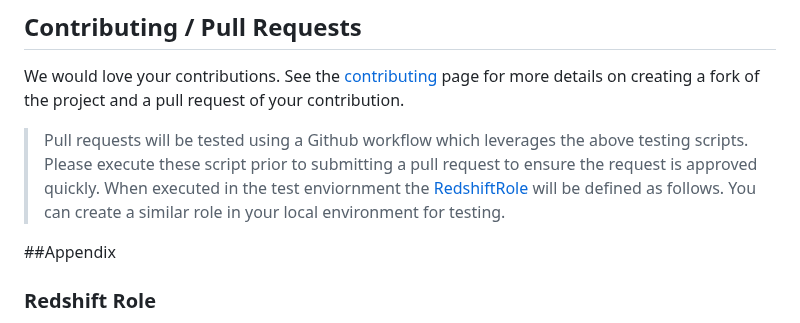
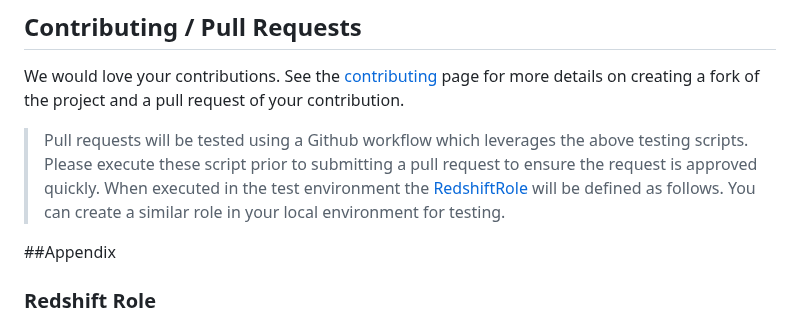
Before and after one commit to aws-samples/amazon-redshift-udfs, a Markdown page: README.md, the part around the change. Rendered like a GitHub page.

Commit message:
spelling: environment
Signed-off-by: Josh Soref <2119212+jsoref@users.noreply.github.com>

```diff
--- a/README.md
+++ b/README.md
@@ -85,7 +85,7 @@ This script will test the UDF by
 
 We would love your contributions.  See the [contributing](contributing.md) page for more details on creating a fork of the project and a pull request of your contribution.
 
-> Pull requests will be tested using a Github workflow which leverages the above testing scripts. Please execute these script prior to submitting a pull request to ensure the request is approved quickly.  When executed in the test enviornment the [RedshiftRole](#redshift-role) will be defined as follows. You can create a similar role in your local environment for testing.
+> Pull requests will be tested using a Github workflow which leverages the above testing scripts. Please execute these script prior to submitting a pull request to ensure the request is approved quickly.  When executed in the test environment the [RedshiftRole](#redshift-role) will be defined as follows. You can create a similar role in your local environment for testing.
 
 ##Appendix
 
```
